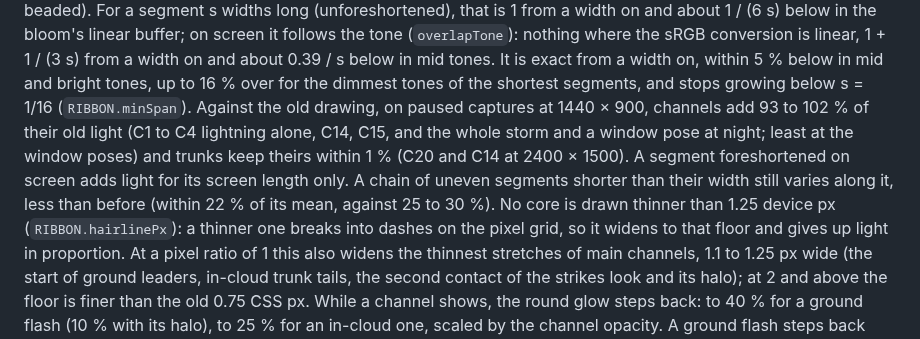
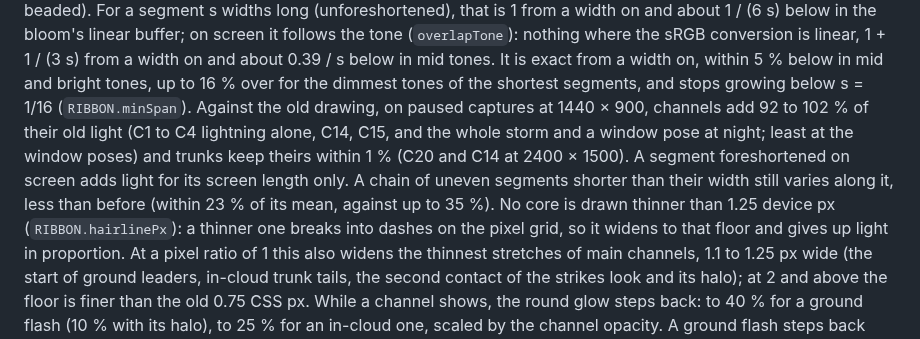
Before and after one commit to pierregc/scintille, a Markdown page: docs/flash-profile.md, the part around the change. Drawn GitHub-style.

Commit message:
docs: tighten the bounds of the light channel cores keep

```diff
--- a/docs/flash-profile.md
+++ b/docs/flash-profile.md
@@ -136,11 +136,11 @@ screen it follows the tone (`overlapTone`): nothing where the sRGB conversion is
 from a width on and about 0.39 / s below in mid tones. It is exact from a width on, within 5 % below in
 mid and bright tones, up to 16 % over for the dimmest tones of the shortest segments, and stops growing
 below s = 1/16 (`RIBBON.minSpan`). Against the old drawing, on paused captures at 1440 × 900, channels
-add 93 to 102 % of their old light (C1 to C4 lightning alone, C14, C15, and the whole storm and a window
+add 92 to 102 % of their old light (C1 to C4 lightning alone, C14, C15, and the whole storm and a window
 pose at night; least at the window poses) and trunks keep theirs within 1 % (C20 and C14 at 2400 × 1500).
 A segment foreshortened on screen adds light for its screen length only. A chain of uneven segments
-shorter than their width still varies along it, less than before (within 22 % of its mean, against 25
-to 30 %). No core is drawn thinner than 1.25 device px (`RIBBON.hairlinePx`): a thinner one breaks into
+shorter than their width still varies along it, less than before (within 23 % of its mean, against up
+to 35 %). No core is drawn thinner than 1.25 device px (`RIBBON.hairlinePx`): a thinner one breaks into
 dashes on the pixel grid, so it widens to that floor and gives up light in proportion. At a pixel ratio
 of 1 this also widens the thinnest stretches of main channels, 1.1 to 1.25 px wide (the start of ground
 leaders, in-cloud trunk tails, the second contact of the strikes look and its halo); at 2 and above the
```
Also changed, not shown: docs/immersive-view.md (+1 -1 lines).
